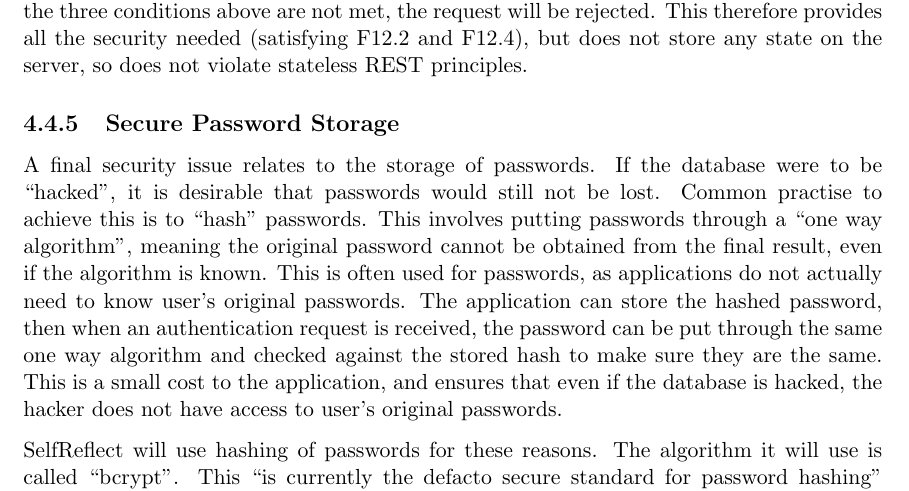
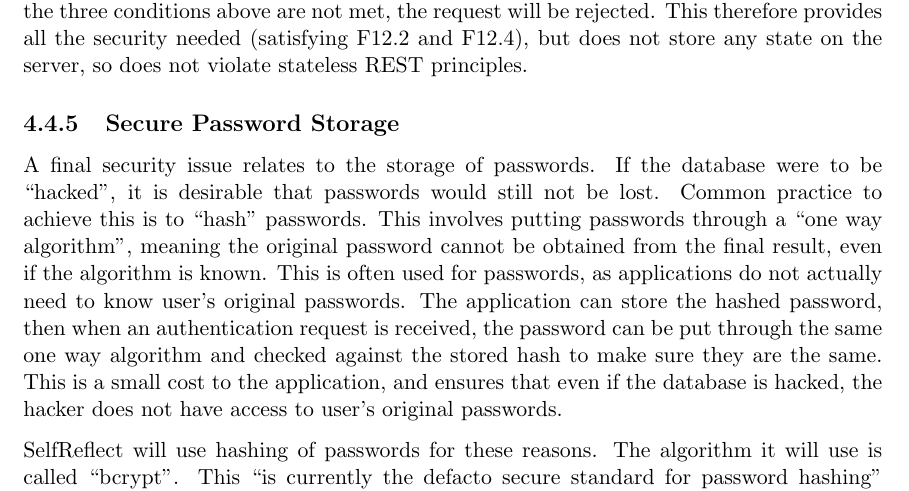
Before and after one commit to liamjcrewe/lc547-dissertation, a LaTeX thesis (lc547-dissertation.tex): part of page 68 of 152, cut so that both start at the same text. Compiled offline with pdfLaTeX.

Commit message:
PR changes: design done

```diff
--- a/lc547-dissertation.tex
+++ b/lc547-dissertation.tex
@@ -1056,7 +1056,7 @@ In order to do this, the API will use JSON Web Tokens, or JWTs \parencite{jwtrfc
 All endpoints that access restricted data will require a valid access token to be sent with the request, which can be obtained via the \emph{/tokens} endpoints. If no token is sent, or any of the three conditions above are not met, the request will be rejected. This therefore provides all the security needed (satisfying F12.2 and F12.4), but does not store any state on the server, so does not violate stateless REST principles.
 
 \subsection{Secure Password Storage} \label{subsec:secpass}
-A final security issue relates to the storage of passwords. If the database were to be \enquote{hacked}, it is desirable that passwords would still not be lost. Common practise to achieve this is to \enquote{hash} passwords. This involves putting passwords through a \enquote{one way algorithm}, meaning the original password cannot be obtained from the final result, even if the algorithm is known. This is often used for passwords, as applications do not actually need to know user's original passwords. The application can store the hashed password, then when an authentication request is received, the password can be put through the same one way algorithm and checked against the stored hash to make sure they are the same. This is a small cost to the application, and ensures that even if the database is hacked, the hacker does not have access to user's original passwords.
+A final security issue relates to the storage of passwords. If the database were to be \enquote{hacked}, it is desirable that passwords would still not be lost. Common practice to achieve this is to \enquote{hash} passwords. This involves putting passwords through a \enquote{one way algorithm}, meaning the original password cannot be obtained from the final result, even if the algorithm is known. This is often used for passwords, as applications do not actually need to know user's original passwords. The application can store the hashed password, then when an authentication request is received, the password can be put through the same one way algorithm and checked against the stored hash to make sure they are the same. This is a small cost to the application, and ensures that even if the database is hacked, the hacker does not have access to user's original passwords.
 
 SelfReflect will use hashing of passwords for these reasons. The algorithm it will use is called \enquote{bcrypt}. This \enquote{is currently the defacto secure standard for password hashing} \parencite{bcryptblog}. This algorithm, as of this project, is considered secure and unbroken. SelfReflect will also use \enquote{salts}, which are unique values (per password) that are appended to the password before it is hashed. A common way to reverse hashing algorithms is by brute forcing (using a computer to try every possible password until the correct password is found). Using a salt severely limits the ability to brute force sets of hashed passwords. The hacker would have to brute force every password individually, taking each salt into account, rather than being able to brute force them all at once. This means salts do not have to be secret; they simply have to be unique. Combining these techniques means passwords will be stored in a secure, irreversible, hashed format in the database. Passwords therefore cannot be lost even if the database is hacked, which satisfies NF3.
 
```
